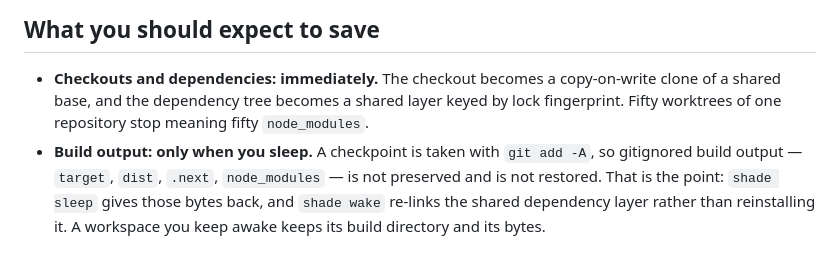
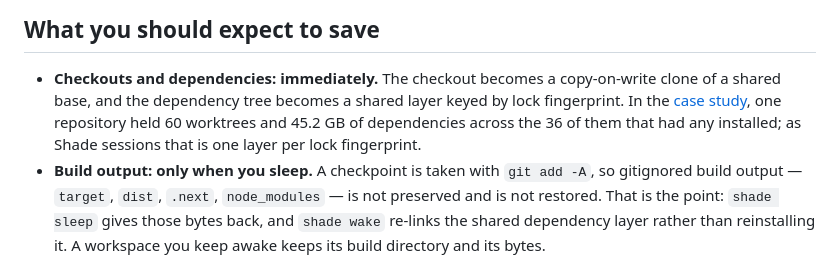
Before and after one commit to OmarAlex24/shade, a Markdown page: docs/MIGRATING.md, the part around the change. Drawn GitHub-style.

```diff
--- a/docs/MIGRATING.md
+++ b/docs/MIGRATING.md
@@ -107,8 +107,10 @@ repository instead of the whole afternoon.
 
 - **Checkouts and dependencies: immediately.** The checkout becomes a
   copy-on-write clone of a shared base, and the dependency tree becomes a
-  shared layer keyed by lock fingerprint. Fifty worktrees of one repository
-  stop meaning fifty `node_modules`.
+  shared layer keyed by lock fingerprint. In the
+  [case study](CASE-STUDY.md), one repository held 60 worktrees and 45.2 GB of
+  dependencies across the 36 of them that had any installed; as Shade sessions
+  that is one layer per lock fingerprint.
 - **Build output: only when you sleep.** A checkpoint is taken with
   `git add -A`, so gitignored build output — `target`, `dist`, `.next`,
   `node_modules` — is not preserved and is not restored. That is the point:
```
Also changed, not shown: docs/CASE-STUDY.md (+7 -6 lines).
